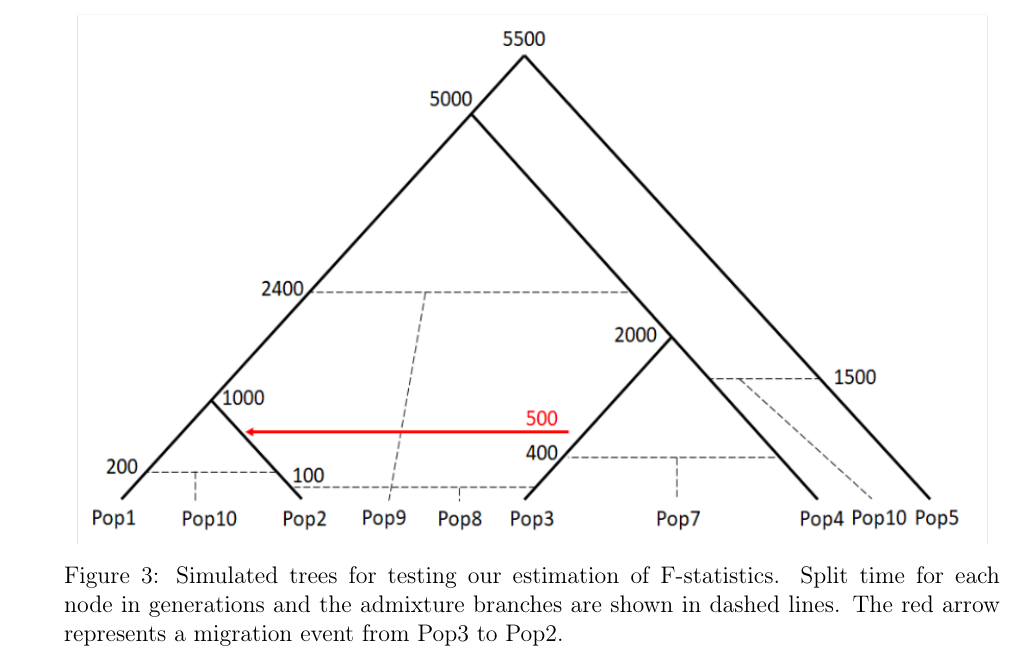
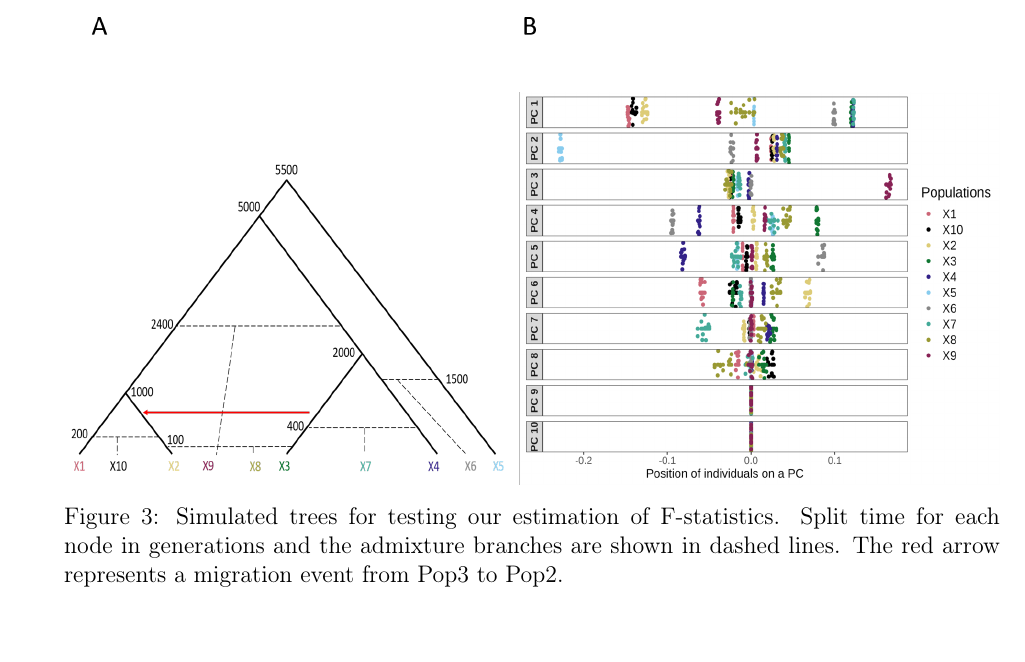
Before and after one commit to DivyaratanPopli/Principal-Components-based-F-statistics, a LaTeX paper (main.tex): part of page 13 of 46, cut so that both start at the same text. Compiled offline with pdfLaTeX.

Commit message:
Updates from Overleaf

```diff
--- a/main.tex
+++ b/main.tex
@@ -267,7 +267,7 @@ We evaluate the performance of PCA, PPCA and LSE frameworks and compare to that
 We simulated 10 populations with 10 individuals each using slendr \cite{petr_slendr_2022}. We use a mutation rate of $10^{-8}$ per base per generation, a recombination rate of $10^{-8}$ per base per generation, and a generation time of 30 years. Fig. \ref{fig2:sim} shows the split times and migration events.
 
 \begin{figure}[ht!]
-    \includegraphics[width=16.5cm]{inkscape/sim1.png}
+    \includegraphics[width=16.5cm]{ppt/sim_all.png}
     \centering
     \caption{Simulated trees for testing our estimation of F-statistics. Split time for each node in generations and the admixture branches are shown in dashed lines. The red arrow represents a migration event from Pop3 to Pop2.}
     \label{fig2:sim}
```
